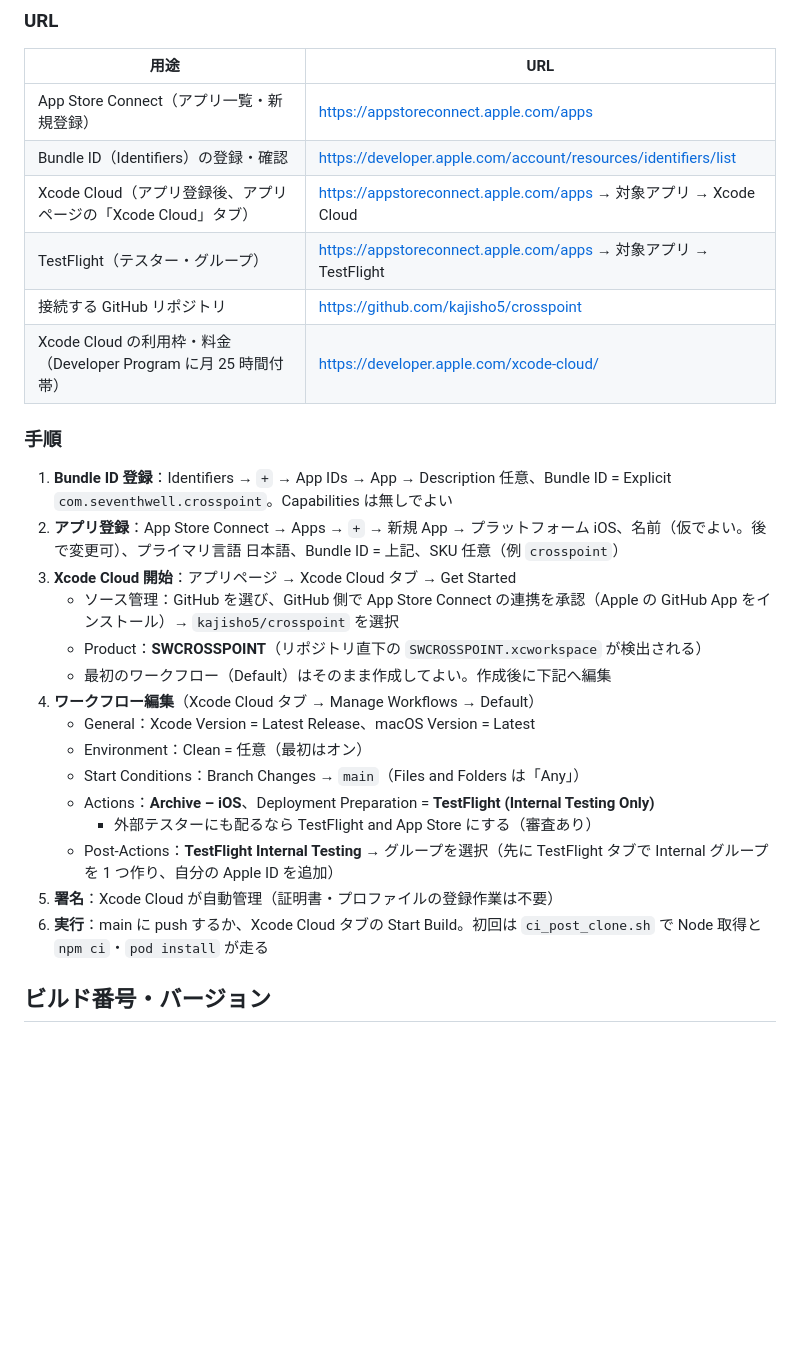
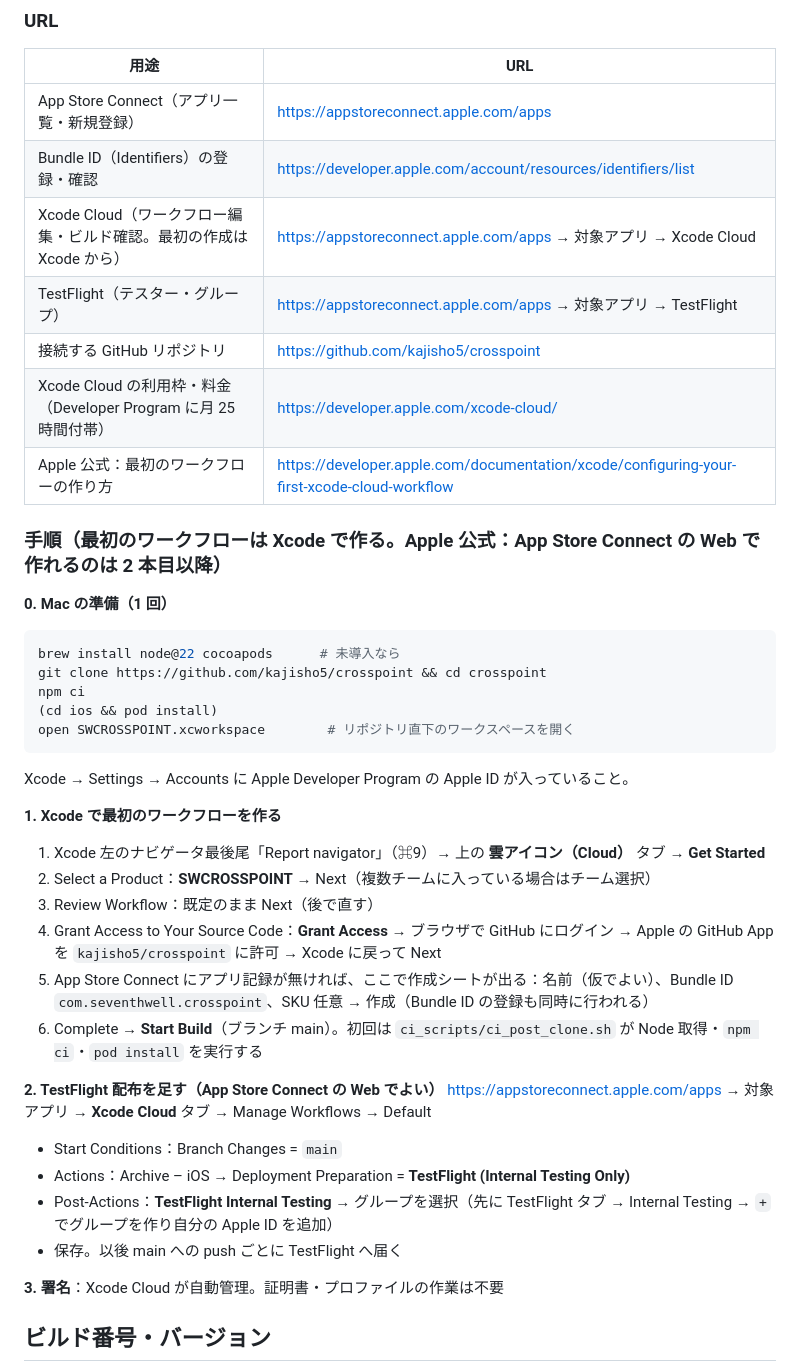
Before and after one commit to kajisho5/crosspoint, a Markdown page: docs/XCODE-CLOUD.md, the part around the change. GitHub-like rendering; blank space fills up the shorter version.

Commit message:
docs: Xcode Cloud 初回ワークフローは Xcode で作る手順に訂正
Co-Authored-By: Claude Fable 5.1 <noreply@anthropic.com>
Claude-Session: https://claude.ai/code/session_01Er2RJpMpctFAGP9v6Gr2Vx

````diff
--- a/docs/XCODE-CLOUD.md
+++ b/docs/XCODE-CLOUD.md
@@ -18,27 +18,40 @@
 |---|---|
 | App Store Connect（アプリ一覧・新規登録） | https://appstoreconnect.apple.com/apps |
 | Bundle ID（Identifiers）の登録・確認 | https://developer.apple.com/account/resources/identifiers/list |
-| Xcode Cloud（アプリ登録後、アプリページの「Xcode Cloud」タブ） | https://appstoreconnect.apple.com/apps → 対象アプリ → Xcode Cloud |
+| Xcode Cloud（ワークフロー編集・ビルド確認。最初の作成は Xcode から） | https://appstoreconnect.apple.com/apps → 対象アプリ → Xcode Cloud |
 | TestFlight（テスター・グループ） | https://appstoreconnect.apple.com/apps → 対象アプリ → TestFlight |
 | 接続する GitHub リポジトリ | https://github.com/kajisho5/crosspoint |
 | Xcode Cloud の利用枠・料金（Developer Program に月 25 時間付帯） | https://developer.apple.com/xcode-cloud/ |
+| Apple 公式：最初のワークフローの作り方 | https://developer.apple.com/documentation/xcode/configuring-your-first-xcode-cloud-workflow |
 
-### 手順
-1. **Bundle ID 登録**：Identifiers → `+` → App IDs → App → Description 任意、Bundle ID = Explicit `com.seventhwell.crosspoint`。Capabilities は無しでよい
-2. **アプリ登録**：App Store Connect → Apps → `+` → 新規 App → プラットフォーム iOS、名前（仮でよい。後で変更可）、プライマリ言語 日本語、Bundle ID = 上記、SKU 任意（例 `crosspoint`）
-3. **Xcode Cloud 開始**：アプリページ → Xcode Cloud タブ → Get Started
-   - ソース管理：GitHub を選び、GitHub 側で App Store Connect の連携を承認（Apple の GitHub App をインストール）→ `kajisho5/crosspoint` を選択
-   - Product：**SWCROSSPOINT**（リポジトリ直下の `SWCROSSPOINT.xcworkspace` が検出される）
-   - 最初のワークフロー（Default）はそのまま作成してよい。作成後に下記へ編集
-4. **ワークフロー編集**（Xcode Cloud タブ → Manage Workflows → Default）
-   - General：Xcode Version = Latest Release、macOS Version = Latest
-   - Environment：Clean = 任意（最初はオン）
-   - Start Conditions：Branch Changes → `main`（Files and Folders は「Any」）
-   - Actions：**Archive – iOS**、Deployment Preparation = **TestFlight (Internal Testing Only)**
-     - 外部テスターにも配るなら TestFlight and App Store にする（審査あり）
-   - Post-Actions：**TestFlight Internal Testing** → グループを選択（先に TestFlight タブで Internal グループを 1 つ作り、自分の Apple ID を追加）
-5. **署名**：Xcode Cloud が自動管理（証明書・プロファイルの登録作業は不要）
-6. **実行**：main に push するか、Xcode Cloud タブの Start Build。初回は `ci_post_clone.sh` で Node 取得と `npm ci`・`pod install` が走る
+### 手順（最初のワークフローは Xcode で作る。Apple 公式：App Store Connect の Web で作れるのは 2 本目以降）
+
+**0. Mac の準備（1 回）**
+```bash
+brew install node@22 cocoapods      # 未導入なら
+git clone https://github.com/kajisho5/crosspoint && cd crosspoint
+npm ci
+(cd ios && pod install)
+open SWCROSSPOINT.xcworkspace        # リポジトリ直下のワークスペースを開く
+```
+Xcode → Settings → Accounts に Apple Developer Program の Apple ID が入っていること。
+
+**1. Xcode で最初のワークフローを作る**
+1. Xcode 左のナビゲータ最後尾「Report navigator」（⌘9）→ 上の **雲アイコン（Cloud）** タブ → **Get Started**
+2. Select a Product：**SWCROSSPOINT** → Next（複数チームに入っている場合はチーム選択）
+3. Review Workflow：既定のまま Next（後で直す）
+4. Grant Access to Your Source Code：**Grant Access** → ブラウザで GitHub にログイン → Apple の GitHub App を `kajisho5/crosspoint` に許可 → Xcode に戻って Next
+5. App Store Connect にアプリ記録が無ければ、ここで作成シートが出る：名前（仮でよい）、Bundle ID `com.seventhwell.crosspoint`、SKU 任意 → 作成（Bundle ID の登録も同時に行われる）
+6. Complete → **Start Build**（ブランチ main）。初回は `ci_scripts/ci_post_clone.sh` が Node 取得・`npm ci`・`pod install` を実行する
+
+**2. TestFlight 配布を足す（App Store Connect の Web でよい）**
+https://appstoreconnect.apple.com/apps → 対象アプリ → **Xcode Cloud** タブ → Manage Workflows → Default
+- Start Conditions：Branch Changes = `main`
+- Actions：Archive – iOS → Deployment Preparation = **TestFlight (Internal Testing Only)**
+- Post-Actions：**TestFlight Internal Testing** → グループを選択（先に TestFlight タブ → Internal Testing → `+` でグループを作り自分の Apple ID を追加）
+- 保存。以後 main への push ごとに TestFlight へ届く
+
+**3. 署名**：Xcode Cloud が自動管理。証明書・プロファイルの作業は不要
 
 ## ビルド番号・バージョン
 - `CFBundleVersion`（ビルド番号）は Xcode Cloud が `CI_BUILD_NUMBER` で自動採番する【推測：Apple の既定動作。初回ビルドの TestFlight 表示で確認】
````
